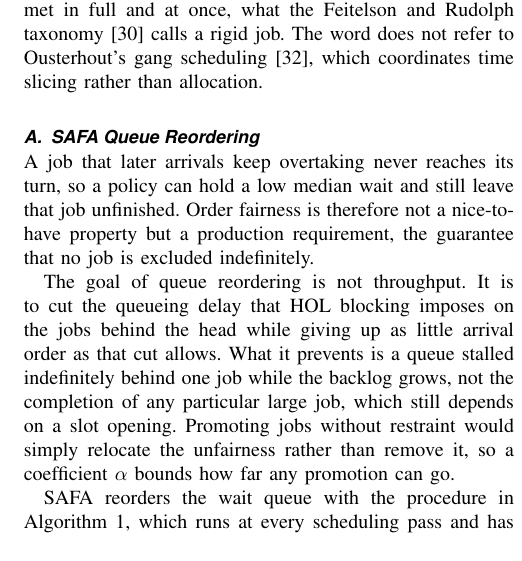
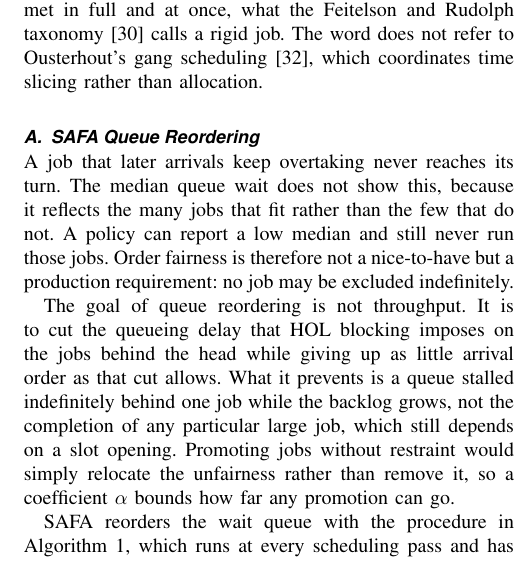
Before and after one commit to mystous/gpu_scheduler, a LaTeX paper (sn-article-en-1_polished.tex): part of one column of page 6 of 13, cut so that both start at the same text. Compiled offline with pdfLaTeX.

Commit message:
§IV-A 첫 문단 — 중앙값이 기아를 가리는 이유를 명시
기존 문장이 'A job … never reaches its turn, so a policy can hold a low median
wait and still leave that job unfinished.'로, 앞절 주어(job)와 뒷절 주어(policy)가
갈리는 데다 'so'가 잇는 인과의 근거가 빠져 있었다. 왜 한 작업이 밀리면 중앙값이
낮게 나오는지를 말하지 않아 비약으로 읽힌다.

빠진 고리(중앙값은 다수가 정한다)를 문장으로 넣고 네 문장으로 나눈다.

  S1  추월당하는 작업은 차례에 닿지 못한다        (전제, 주어 세움)
  S2  median queue wait는 이를 드러내지 못한다     (신설 — 들어가는 다수를 반영하므로)
  S3  그래서 낮은 중앙값과 미실행이 공존한다        (결과)
  S4  그러므로 순서 공정성은 프로덕션 필수 요건      (규범, 동격구를 콜론으로 축약)

S2에서 'median queue wait'로 무엇의 중앙값인지 밝히고, 이미 세워졌으므로 S3에서만
'a low median'으로 줄였다. queue wait는 §V-A에서 MedianWait로 정의되지만 그 자체로
읽히는 말이라 앞당겨 써도 무리 없다.

컴파일 검증: 14쪽, 치명 오류 0, 미해결 인용·참조 0건, Overfull 0건.

Co-Authored-By: Claude Opus 5 (1M context) <noreply@anthropic.com>
Claude-Session: https://claude.ai/code/session_01KfjhSdYmZu8P5RgB9RT76H

```diff
--- a/sn-article-en-1_polished.tex
+++ b/sn-article-en-1_polished.tex
@@ -186,7 +186,7 @@ What remains open is therefore a mechanism that acts after HOL blocking occurs,
 A gang, in this paper, is a fixed GPU request that must be met in full and at once, what the Feitelson and Rudolph taxonomy\cite{feitelson1996toward} calls a rigid job. The word does not refer to Ousterhout's gang scheduling\cite{ousterhout1982gang}, which coordinates time slicing rather than allocation.
 
 \subsection{SAFA Queue Reordering}
-A job that later arrivals keep overtaking never reaches its turn, so a policy can hold a low median wait and still leave that job unfinished. Order fairness is therefore not a nice-to-have property but a production requirement, the guarantee that no job is excluded indefinitely.
+A job that later arrivals keep overtaking never reaches its turn. The median queue wait does not show this, because it reflects the many jobs that fit rather than the few that do not. A policy can report a low median and still never run those jobs. Order fairness is therefore not a nice-to-have but a production requirement: no job may be excluded indefinitely.
 
 The goal of queue reordering is not throughput. It is to cut the queueing delay that HOL blocking imposes on the jobs behind the head while giving up as little arrival order as that cut allows. What it prevents is a queue stalled indefinitely behind one job while the backlog grows, not the completion of any particular large job, which still depends on a slot opening. Promoting jobs without restraint would simply relocate the unfairness rather than remove it, so a coefficient $\alpha$ bounds how far any promotion can go.
 
```
